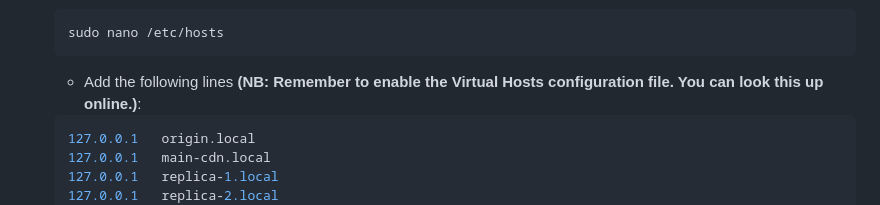
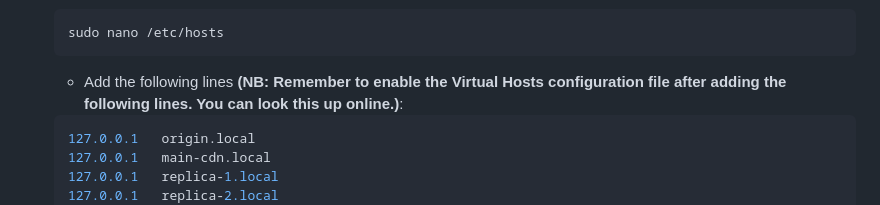
Before and after one commit to Inernesto/content-delivery-network-CDN, a Markdown page: README.md, the part around the change. GitHub-like rendering.

Commit message:
Final Commit To The Latest Develoment Code - Version 3

````diff
--- a/README.md
+++ b/README.md
@@ -89,7 +89,7 @@ This is a content-delivery-network (CDN) utilizing HTTP/2 throughout the data co
 	```bash
 	sudo nano /etc/hosts
 	```
-	- Add the following lines **(NB: Remember to enable the Virtual Hosts configuration file. You can look this up online.)**:
+	- Add the following lines **(NB: Remember to enable the Virtual Hosts configuration file after adding the following lines. You can look this up online.)**:
 	```bash
 	127.0.0.1   origin.local
 	127.0.0.1   main-cdn.local
````
